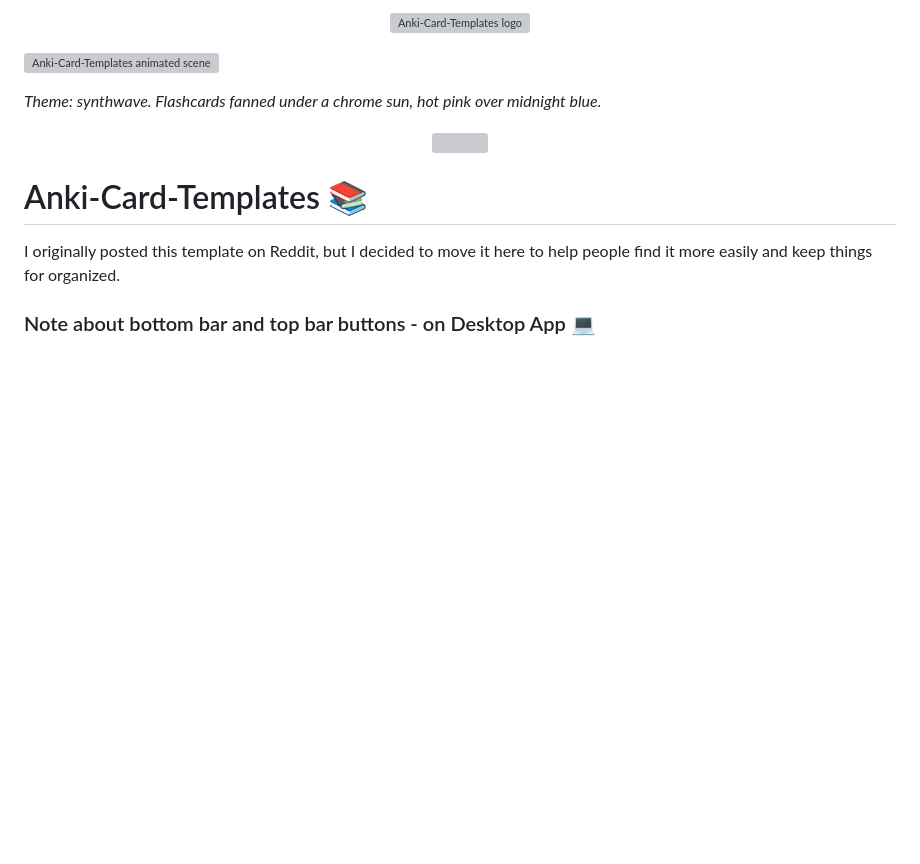
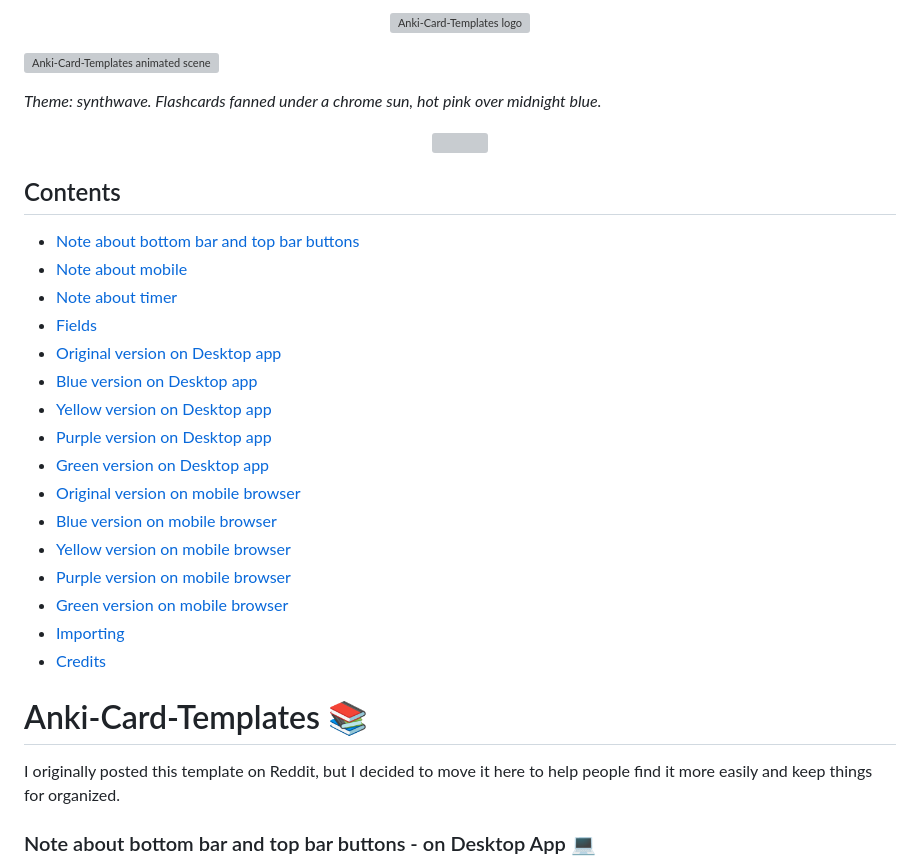
Before and after one commit to Epsilon0xCell/Anki-Card-Templates, a Markdown page: README.md, the part around one of its changes. Drawn GitHub-style; blank space fills up the shorter version; grey boxes are pictures that could not be loaded.

```diff
--- a/README.md
+++ b/README.md
@@ -7,6 +7,25 @@
 _Theme: synthwave. Flashcards fanned under a chrome sun, hot pink over midnight blue._
 
 <p align="center"><img src="sep-heavy.svg" alt=""></p>
+
+## Contents
+
+- [Note about bottom bar and top bar buttons](#note-about-bottom-bar-and-top-bar-buttons---on-desktop-app-)
+- [Note about mobile](#note-about-mobile-)
+- [Note about timer](#note-about-timer-️)
+- [Fields](#fields-️)
+- [Original version on Desktop app](#original-version---front-and-back---on-desktop-app-)
+- [Blue version on Desktop app](#blue-version---front-and-back---on-desktop-app-)
+- [Yellow version on Desktop app](#yellow-version---front-and-back---on-desktop-app-)
+- [Purple version on Desktop app](#purple-version---front-and-back---on-desktop-app-)
+- [Green version on Desktop app](#green-version---front-and-back---on-desktop-app-)
+- [Original version on mobile browser](#original-version---front-and-back---on-mobile-browser-)
+- [Blue version on mobile browser](#blue-version---front-and-back---on-mobile-browser-)
+- [Yellow version on mobile browser](#yellow-version---front-and-back---on-mobile-browser-)
+- [Purple version on mobile browser](#purple-version---front-and-back---on-mobile-browser-)
+- [Green version on mobile browser](#green-version---front-and-back---on-mobile-browser-)
+- [Importing](#importing-)
+- [Credits](#credits)
 
 # Anki-Card-Templates 📚
 I originally posted this template on Reddit, but I decided to move it here to help people find it more easily and keep things for organized.
```
Also changed, not shown: other parts of README.md (+22 -12 lines).
